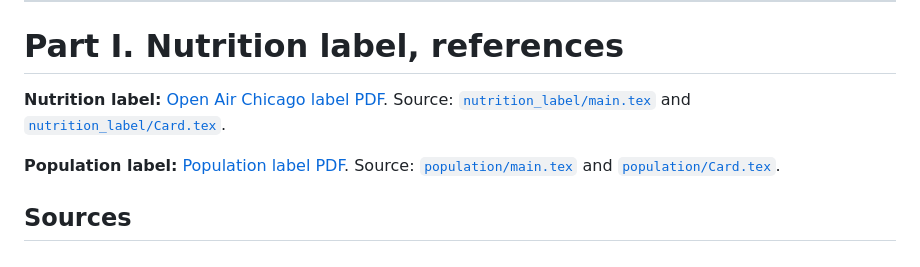
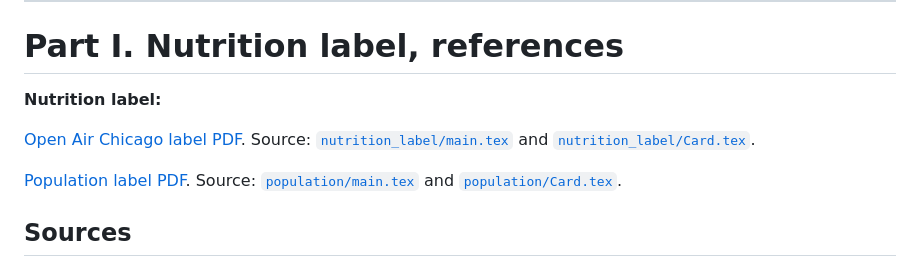
Before and after one commit to doctorplatypus/Socioeconomic-Health-Disparities, a Markdown page: DATASHEET.md, the part around the change. GitHub-like rendering.

Commit message:
Improve formatting of nutrition and population labels
Formatted nutrition and population label references for clarity.

```diff
--- a/DATASHEET.md
+++ b/DATASHEET.md
@@ -292,12 +292,14 @@ Step 4: The draft states that match counts are printed after the join (air rows,
 
 # Part I. Nutrition label, references
 
-**Nutrition label:** [Open Air Chicago label PDF](nutrition_label/nutrition.pdf). Source: [`nutrition_label/main.tex`](nutrition_label/main.tex) and [`nutrition_label/Card.tex`](nutrition_label/Card.tex).
+**Nutrition label:**
+
+[Open Air Chicago label PDF](nutrition_label/nutrition.pdf). Source: [`nutrition_label/main.tex`](nutrition_label/main.tex) and [`nutrition_label/Card.tex`](nutrition_label/Card.tex).
 
 
 
 
-**Population label:** [Population label PDF](population/Chicago_Community_Population_Overleaf_Project.pdf). Source: [`population/main.tex`](population/main.tex) and [`population/Card.tex`](population/Card.tex).
+ [Population label PDF](population/Chicago_Community_Population_Overleaf_Project.pdf). Source: [`population/main.tex`](population/main.tex) and [`population/Card.tex`](population/Card.tex).
 
 ## Sources
 
```
